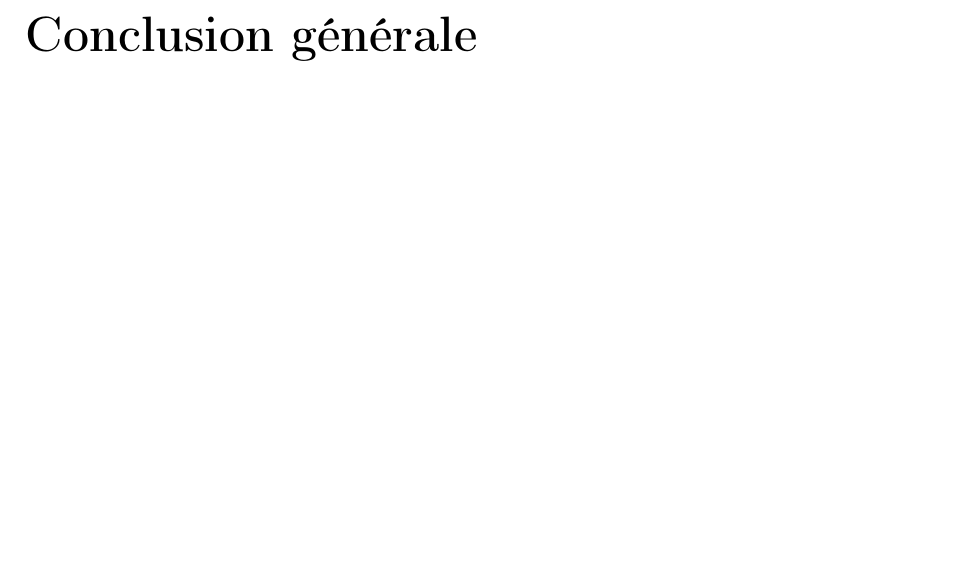
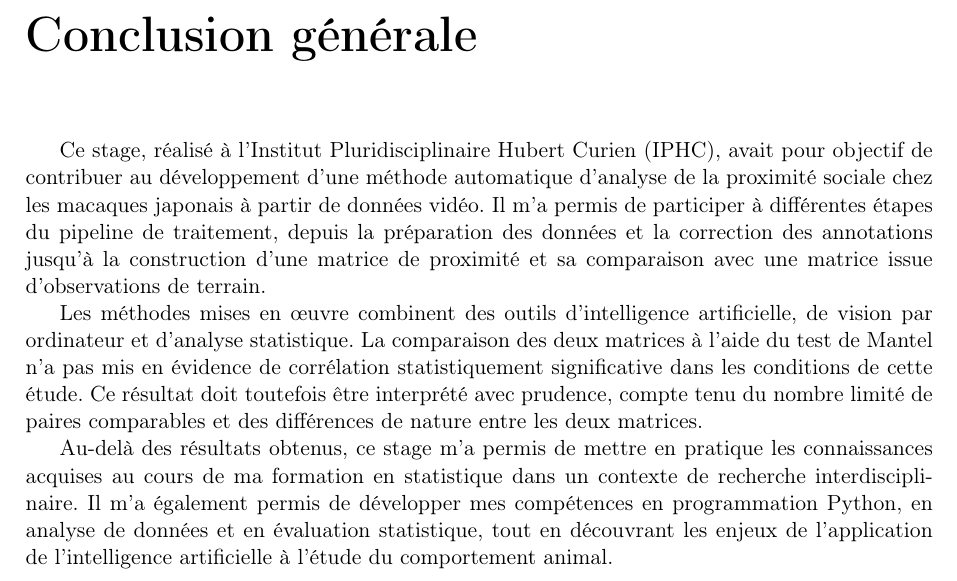
Before and after one commit to EstherMkrt/macaque-facial-recognition, a LaTeX document (version2rapport.tex): part of page 32 of 34, cut so that both start at the same text, the shorter picture padded with empty space. Compiled offline with pdfLaTeX.

Commit message:
Ajout de la conclusion

```diff
--- a/version2rapport.tex
+++ b/version2rapport.tex
@@ -1965,10 +1965,34 @@ l'analyse automatisée des comportements sociaux.
 % =====================================================================
 % CONCLUSION GÉNÉRALE
 % =====================================================================
+
 \chapter*{Conclusion générale}
 \addcontentsline{toc}{chapter}{Conclusion générale}
-% TODO : synthèse des principaux résultats, retour sur la problématique posée
-% en introduction
+
+Ce stage, réalisé à l'Institut Pluridisciplinaire Hubert Curien (IPHC),
+avait pour objectif de contribuer au développement d'une méthode
+automatique d'analyse de la proximité sociale chez les macaques japonais
+à partir de données vidéo. Il m'a permis de participer à différentes
+étapes du pipeline de traitement, depuis la préparation des données et
+la correction des annotations jusqu'à la construction d'une matrice de
+proximité et sa comparaison avec une matrice issue d'observations de
+terrain.
+
+Les méthodes mises en œuvre combinent des outils d'intelligence
+artificielle, de vision par ordinateur et d'analyse statistique. La
+comparaison des deux matrices à l'aide du test de Mantel n'a pas mis en
+évidence de corrélation statistiquement significative dans les conditions
+de cette étude. Ce résultat doit toutefois être interprété avec
+prudence, compte tenu du nombre limité de paires comparables et des
+différences de nature entre les deux matrices.
+
+Au-delà des résultats obtenus, ce stage m'a permis de mettre en pratique
+les connaissances acquises au cours de ma formation en statistique dans
+un contexte de recherche interdisciplinaire. Il m'a également permis de
+développer mes compétences en programmation Python, en analyse de
+données et en évaluation statistique, tout en découvrant les enjeux de
+l'application de l'intelligence artificielle à l'étude du comportement
+animal.
 
 
 % ===================== BIBLIOGRAPHIE =====================
```
Also changed, not shown: version2rapport.pdf, 3 other files.
